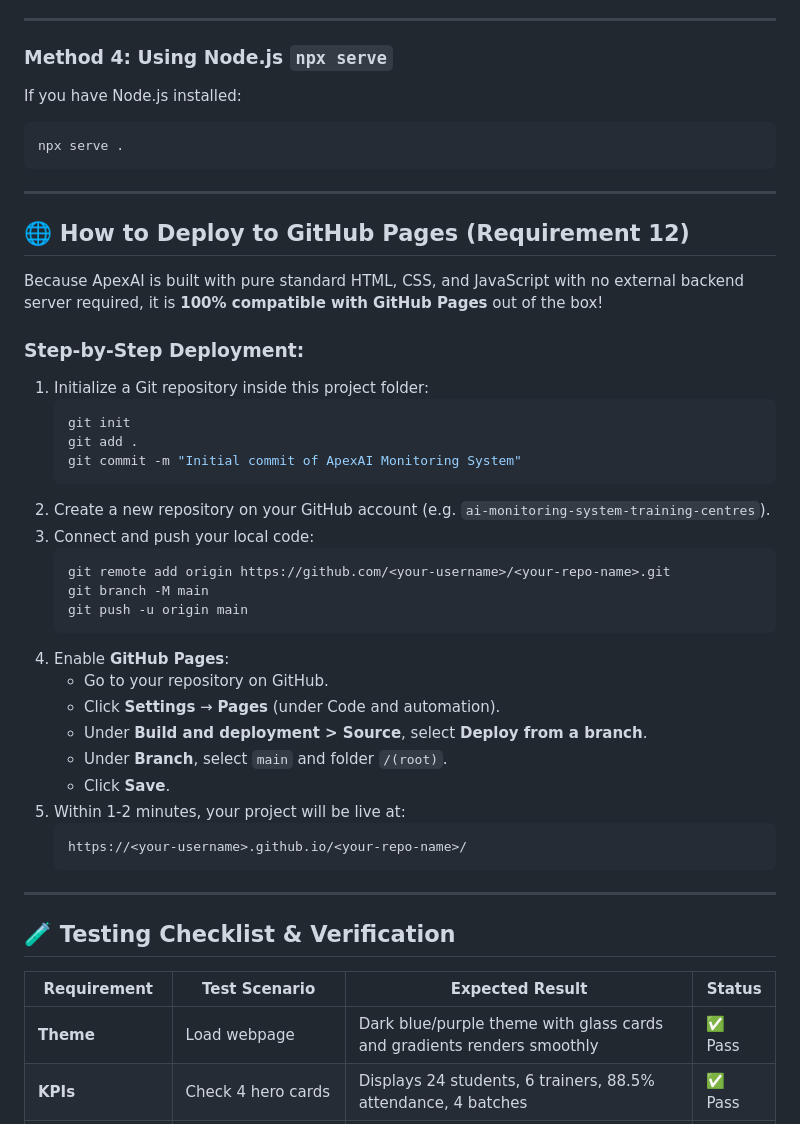
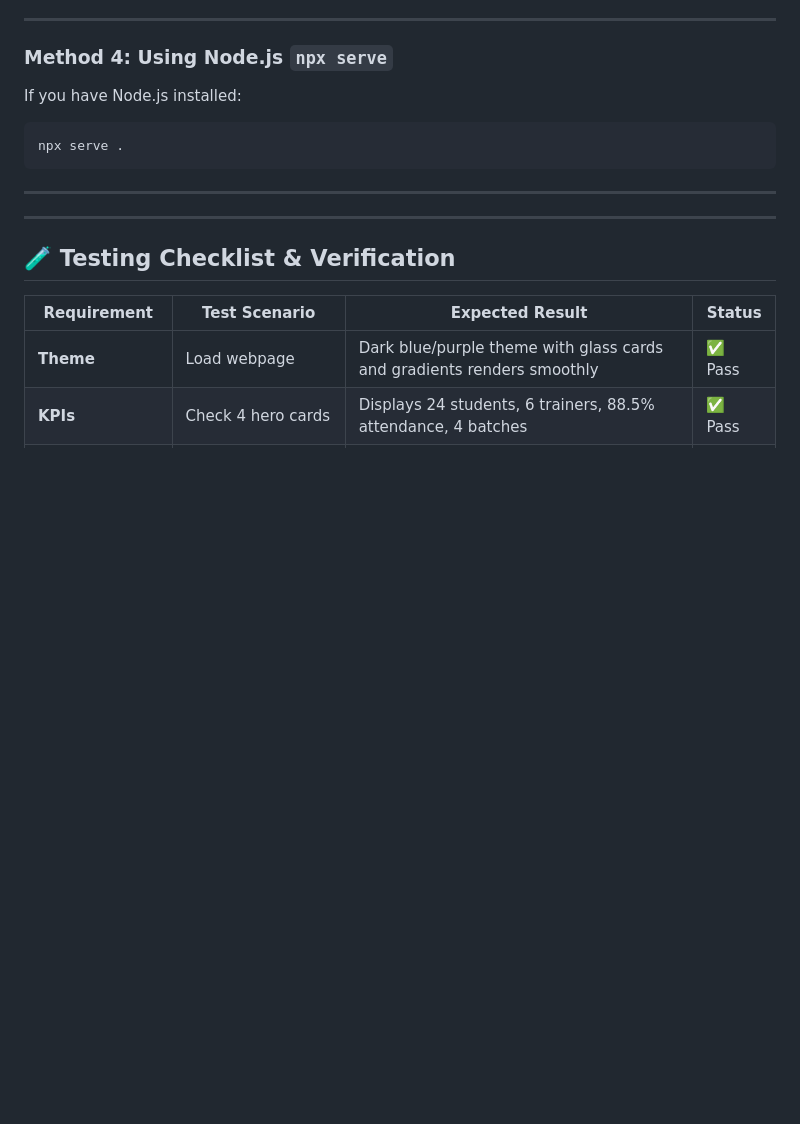
Before and after one commit to aashika008/AI-Monitoring-system-for-training-centers, a Markdown page: README.md, the part around the change. Drawn GitHub-style; blank space fills up the shorter version.

Commit message:
Remove GitHub Pages deployment section
Removed deployment instructions for GitHub Pages from the README.

````diff
--- a/README.md
+++ b/README.md
@@ -139,34 +139,7 @@ npx serve .
 
 ---
 
-## 🌐 How to Deploy to GitHub Pages (Requirement 12)
 
-Because ApexAI is built with pure standard HTML, CSS, and JavaScript with no external backend server required, it is **100% compatible with GitHub Pages** out of the box!
-
-### Step-by-Step Deployment:
-1. Initialize a Git repository inside this project folder:
-   ```bash
-   git init
-   git add .
-   git commit -m "Initial commit of ApexAI Monitoring System"
-   ```
-2. Create a new repository on your GitHub account (e.g. `ai-monitoring-system-training-centres`).
-3. Connect and push your local code:
-   ```bash
-   git remote add origin https://github.com/<your-username>/<your-repo-name>.git
-   git branch -M main
-   git push -u origin main
-   ```
-4. Enable **GitHub Pages**:
-   - Go to your repository on GitHub.
-   - Click **Settings** → **Pages** (under Code and automation).
-   - Under **Build and deployment > Source**, select **Deploy from a branch**.
-   - Under **Branch**, select `main` and folder `/(root)`.
-   - Click **Save**.
-5. Within 1-2 minutes, your project will be live at:
-   ```
-   https://<your-username>.github.io/<your-repo-name>/
-   ```
 
 ---
 
````
